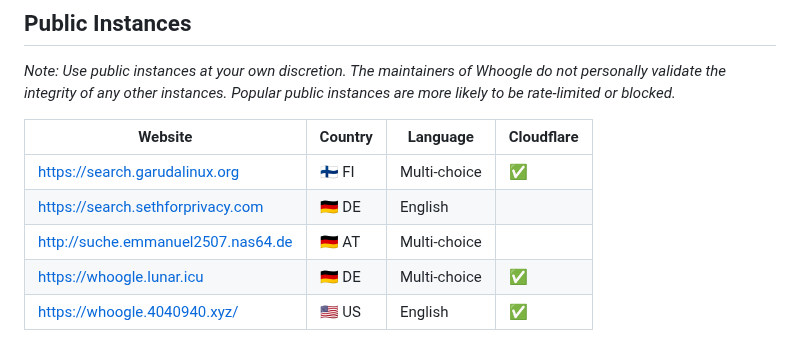
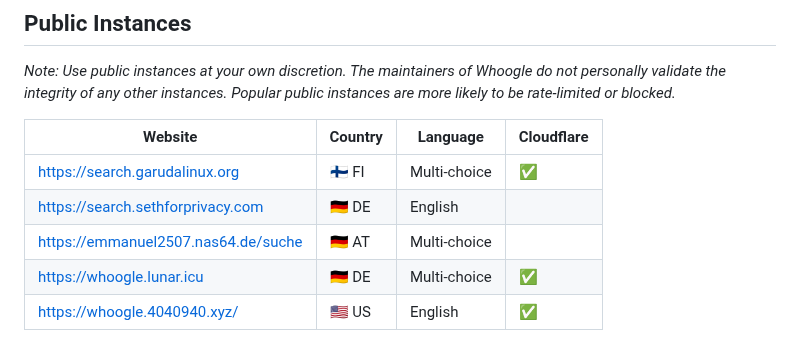
Before and after one commit to benbusby/whoogle-search, a Markdown page: README.md, the part around the change. Rendered like a GitHub page.

```diff
--- a/README.md
+++ b/README.md
@@ -751,7 +751,7 @@ A lot of the app currently piggybacks on Google's existing support for fetching
 |-|-|-|-|
 | [https://search.garudalinux.org](https://search.garudalinux.org) | 🇫🇮 FI | Multi-choice | ✅ |
 | [https://search.sethforprivacy.com](https://search.sethforprivacy.com) | 🇩🇪 DE | English | |
-| [http://suche.emmanuel2507.nas64.de](http://suche.emmanuel2507.nas64.de) | 🇩🇪 AT | Multi-choice | |
+| [https://emmanuel2507.nas64.de/suche](https://emmanuel2507.nas64.de/suche) | 🇩🇪 AT | Multi-choice | |
 | [https://whoogle.lunar.icu](https://whoogle.lunar.icu) | 🇩🇪 DE | Multi-choice | ✅ |
 | [https://whoogle.4040940.xyz/](https://whoogle.4040940.xyz/) | 🇺🇸 US | English | ✅ |
 
```
